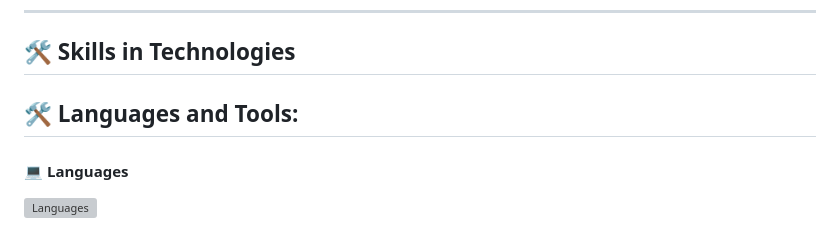
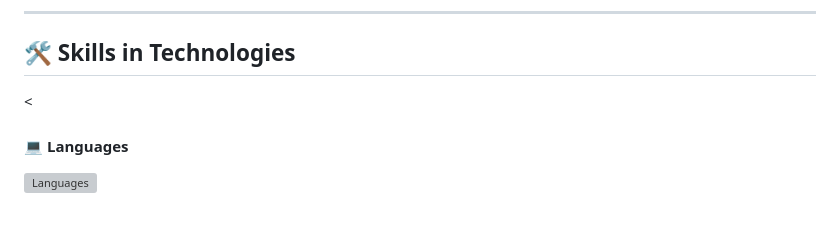
Before and after one commit to tharimakeya-dev/tharimakeya-dev, a Markdown page: README.md, the part around the change. GitHub-like rendering; grey boxes are pictures that could not be loaded.

```diff
--- a/README.md
+++ b/README.md
@@ -30,7 +30,7 @@ I'm currently focused on strengthening my frontend development skills through bu
 ---
 
 ## 🛠️ Skills in Technologies
-<h2><b>🛠️ Languages and Tools:</b></h2>
+<
 
 <h4>💻 Languages</h4>
 <p>
```
